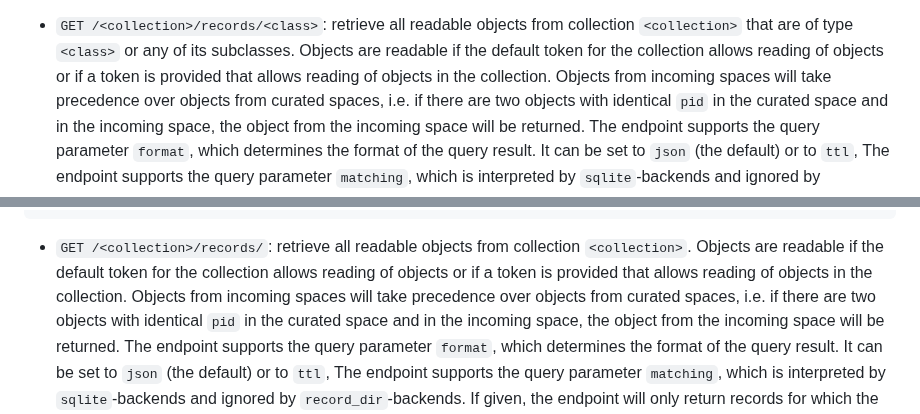
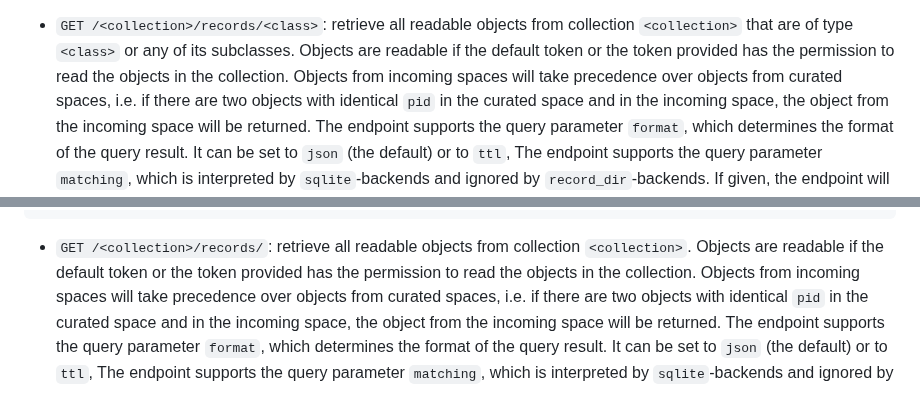
Before and after one commit to christian-monch/dump-things-server, a Markdown page: README.md, 2 parts joined by grey strips. Drawn GitHub-style.

Commit message:
doc: improve wording

```diff
--- a/README.md
+++ b/README.md
@@ -527,7 +527,7 @@ The service provides the following user endpoints (In addition to user endpoints
   The list may contain more than one record if the posted object contains inlined records.
 
 - `GET /<collection>/records/<class>`: retrieve all readable objects from collection `<collection>` that are of type `<class>` or any of its subclasses.
- Objects are readable if the default token for the collection allows reading of objects or if a token is provided that allows reading of objects in the collection.
+ Objects are readable if the default token or the token provided has the permission to read the objects in the collection.
  Objects from incoming spaces will take precedence over objects from curated spaces, i.e. if there are two objects with identical `pid` in the curated space and in the incoming space, the object from the incoming space will be returned.
  The endpoint supports the query parameter `format`, which determines the format of the query result.
  It can be set to `json` (the default) or to `ttl`,
@@ -578,7 +578,7 @@ The service provides the following user endpoints (In addition to user endpoints
 
 
 - `GET /<collection>/records/`:  retrieve all readable objects from collection `<collection>`.
-  Objects are readable if the default token for the collection allows reading of objects or if a token is provided that allows reading of objects in the collection.
+  Objects are readable if the default token or the token provided has the permission to read the objects in the collection.
   Objects from incoming spaces will take precedence over objects from curated spaces, i.e. if there are two objects with identical `pid` in the curated space and in the incoming space, the object from the incoming space will be returned.
   The endpoint supports the query parameter `format`, which determines the format of the query result.
   It can be set to `json` (the default) or to `ttl`,
```
